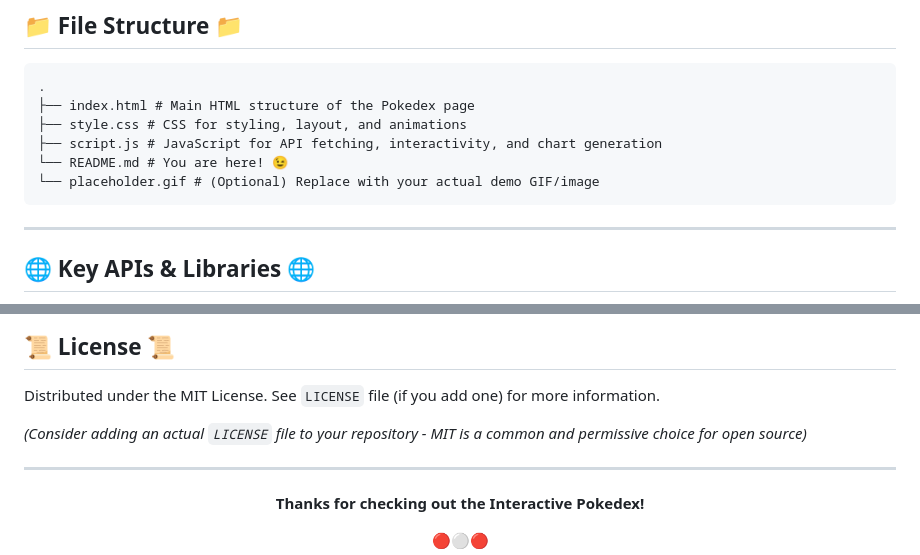
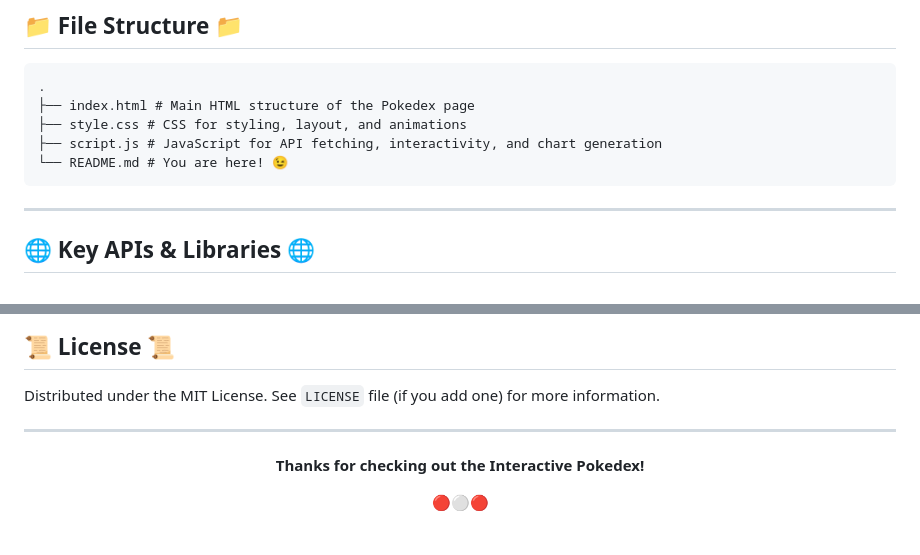
Before and after one commit to teknium1/ez-pokedex, a Markdown page: README.md, 2 parts joined by grey strips. GitHub-like rendering; blank space fills up the shorter version.

Commit message:
Update README.md
gemini placeholders bad

````diff
--- a/README.md
+++ b/README.md
@@ -85,7 +85,6 @@ Want to run this Pokedex on your local machine? Follow these simple steps:
 ├── style.css # CSS for styling, layout, and animations
 ├── script.js # JavaScript for API fetching, interactivity, and chart generation
 └── README.md # You are here! 😉
-└── placeholder.gif # (Optional) Replace with your actual demo GIF/image
 ```
 
 
@@ -127,8 +126,6 @@ Contributions, issues, and feature requests are welcome! Feel free to check the
 
 Distributed under the MIT License. See `LICENSE` file (if you add one) for more information.
 
-*(Consider adding an actual `LICENSE` file to your repository - MIT is a common and permissive choice for open source)*
-
 ---
 
 <div align="center">
````
